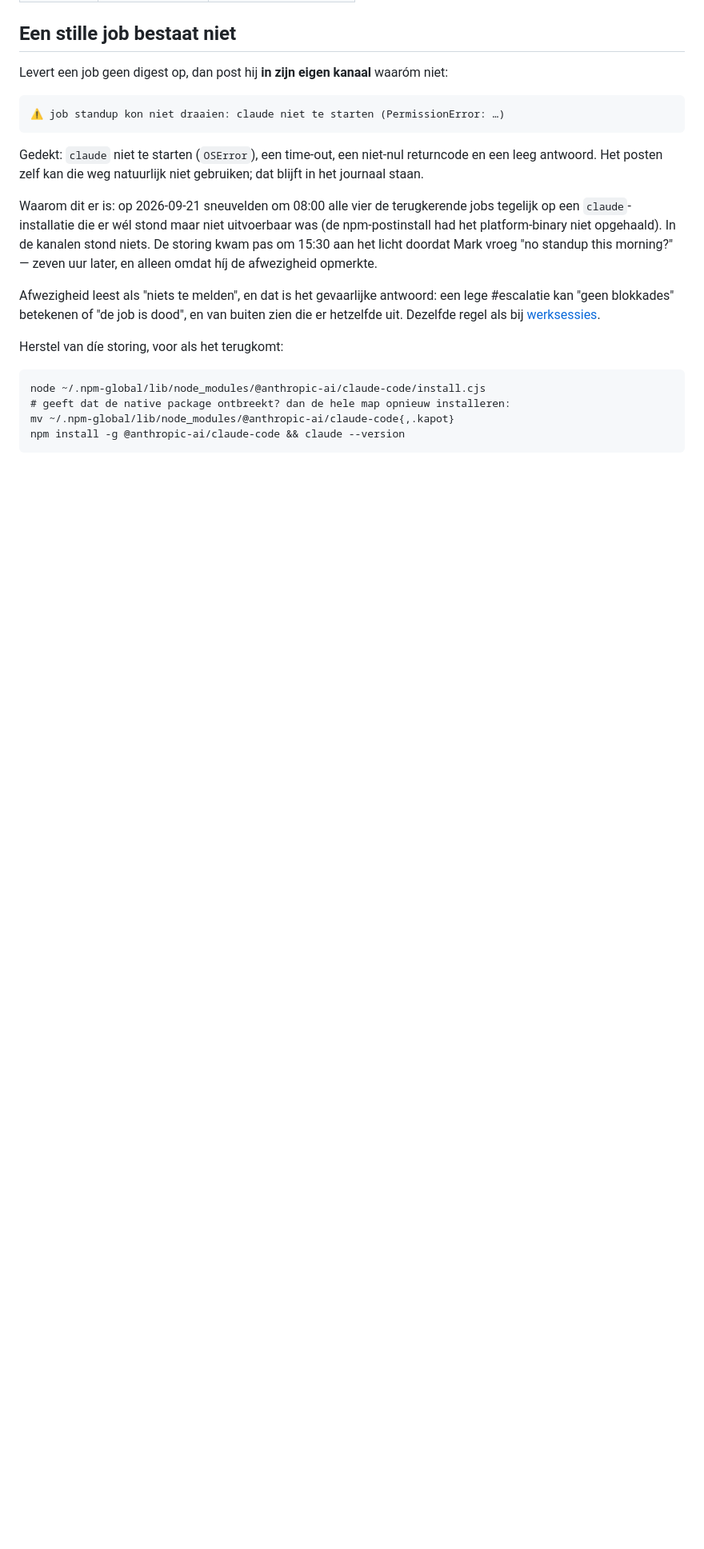
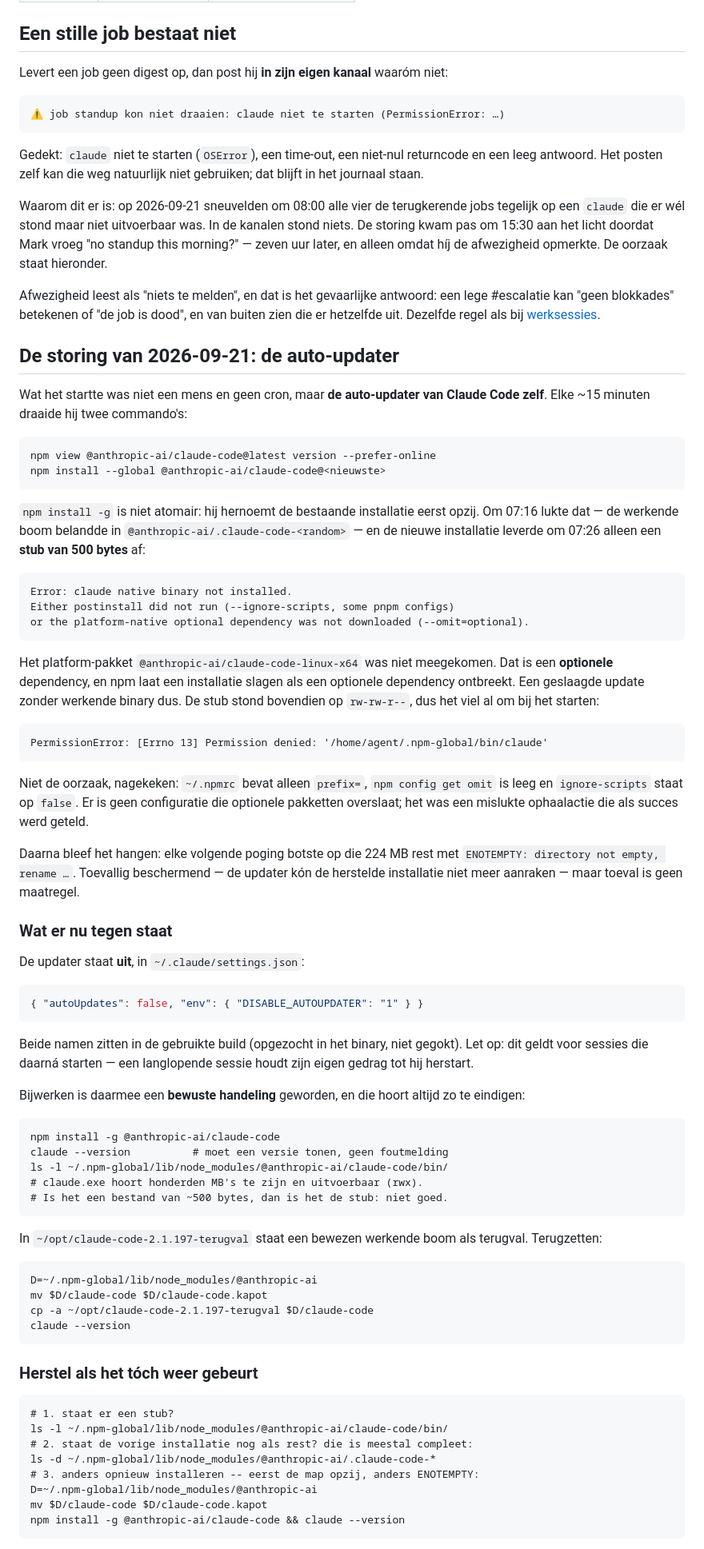
Before and after one commit to MWest2020/ratatoskr, a Markdown page: jobs/README.md, the part around one of its changes. Shown at 80% size. Rendered like a GitHub page; blank space fills up the shorter version.

Commit message:
Leg vast wat de storing van vanochtend startte: de auto-updater (#151)
Het eerdere stuk noemde als oorzaak "de npm-postinstall had het platform-binary
niet opgehaald". Dat klopte, maar het zei niet WIE dat startte, en daarmee was
het risico niet te mitigeren.

Het was de auto-updater van Claude Code zelf: elke ~15 minuten `npm view` plus
`npm install --global`. Die install is niet atomair -- hij hernoemt de bestaande
installatie eerst opzij -- en het platform-pakket is een OPTIONELE dependency,
dus npm telt een installatie zonder dat pakket als geslaagd. Om 07:16 lukte de
hernoeming en bleef er een stub van 500 bytes achter, niet uitvoerbaar.

Daarna bleef het hangen op ENOTEMPTY tegen die 224 MB rest. Dat beschermde de
reparatie, maar per ongeluk, en toeval is geen maatregel.

Nagekeken en NIET de oorzaak: .npmrc bevat alleen prefix=, `npm config get omit`
is leeg, ignore-scripts staat op false.

Wat er nu tegen staat: de updater is uit via autoUpdates + DISABLE_AUTOUPDATER
in ~/.claude/settings.json (beide namen in het binary opgezocht, niet gegokt).
Bijwerken is een bewuste handeling, met een controle erachter die de stub
herkent aan zijn grootte. Een bewezen werkende boom staat als terugval in
~/opt/.

Met het voorbehoud erbij dat de instelling pas geldt voor sessies die daarna
starten -- een langlopende sessie houdt zijn eigen gedrag.

````diff
--- a/jobs/README.md
+++ b/jobs/README.md
@@ -69,20 +69,85 @@ returncode en een leeg antwoord. Het posten zelf kan die weg natuurlijk niet
 gebruiken; dat blijft in het journaal staan.
 
 Waarom dit er is: op 2026-09-21 sneuvelden om 08:00 alle vier de terugkerende
-jobs tegelijk op een `claude`-installatie die er wél stond maar niet uitvoerbaar
-was (de npm-postinstall had het platform-binary niet opgehaald). In de kanalen
-stond niets. De storing kwam pas om 15:30 aan het licht doordat Mark vroeg "no
-standup this morning?" — zeven uur later, en alleen omdat híj de afwezigheid
-opmerkte.
+jobs tegelijk op een `claude` die er wél stond maar niet uitvoerbaar was. In de
+kanalen stond niets. De storing kwam pas om 15:30 aan het licht doordat Mark
+vroeg "no standup this morning?" — zeven uur later, en alleen omdat híj de
+afwezigheid opmerkte. De oorzaak staat hieronder.
 
 Afwezigheid leest als "niets te melden", en dat is het gevaarlijke antwoord: een
 lege #escalatie kan "geen blokkades" betekenen of "de job is dood", en van
 buiten zien die er hetzelfde uit. Dezelfde regel als bij
 [werksessies](../docs/how-to/werksessies.md).
 
-Herstel van díe storing, voor als het terugkomt:
+## De storing van 2026-09-21: de auto-updater
 
-    node ~/.npm-global/lib/node_modules/@anthropic-ai/claude-code/install.cjs
-    # geeft dat de native package ontbreekt? dan de hele map opnieuw installeren:
-    mv ~/.npm-global/lib/node_modules/@anthropic-ai/claude-code{,.kapot}
+Wat het startte was niet een mens en geen cron, maar **de auto-updater van
+Claude Code zelf**. Elke ~15 minuten draaide hij twee commando's:
+
+    npm view @anthropic-ai/claude-code@latest version --prefer-online
+    npm install --global @anthropic-ai/claude-code@<nieuwste>
+
+`npm install -g` is niet atomair: hij hernoemt de bestaande installatie eerst
+opzij. Om 07:16 lukte dat — de werkende boom belandde in
+`@anthropic-ai/.claude-code-<random>` — en de nieuwe installatie leverde om 07:26
+alleen een **stub van 500 bytes** af:
+
+    Error: claude native binary not installed.
+    Either postinstall did not run (--ignore-scripts, some pnpm configs)
+    or the platform-native optional dependency was not downloaded (--omit=optional).
+
+Het platform-pakket `@anthropic-ai/claude-code-linux-x64` was niet meegekomen.
+Dat is een **optionele** dependency, en npm laat een installatie slagen als een
+optionele dependency ontbreekt. Een geslaagde update zonder werkende binary dus.
+De stub stond bovendien op `rw-rw-r--`, dus het viel al om bij het starten:
+
+    PermissionError: [Errno 13] Permission denied: '/home/agent/.npm-global/bin/claude'
+
+Niet de oorzaak, nagekeken: `~/.npmrc` bevat alleen `prefix=`, `npm config get
+omit` is leeg en `ignore-scripts` staat op `false`. Er is geen configuratie die
+optionele pakketten overslaat; het was een mislukte ophaalactie die als succes
+werd geteld.
+
+Daarna bleef het hangen: elke volgende poging botste op die 224 MB rest met
+`ENOTEMPTY: directory not empty, rename …`. Toevallig beschermend — de updater
+kón de herstelde installatie niet meer aanraken — maar toeval is geen maatregel.
+
+### Wat er nu tegen staat
+
+De updater staat **uit**, in `~/.claude/settings.json`:
+
+```json
+{ "autoUpdates": false, "env": { "DISABLE_AUTOUPDATER": "1" } }
+```
+
+Beide namen zitten in de gebruikte build (opgezocht in het binary, niet gegokt).
+Let op: dit geldt voor sessies die daarná starten — een langlopende sessie houdt
+zijn eigen gedrag tot hij herstart.
+
+Bijwerken is daarmee een **bewuste handeling** geworden, en die hoort altijd zo
+te eindigen:
+
+    npm install -g @anthropic-ai/claude-code
+    claude --version          # moet een versie tonen, geen foutmelding
+    ls -l ~/.npm-global/lib/node_modules/@anthropic-ai/claude-code/bin/
+    # claude.exe hoort honderden MB's te zijn en uitvoerbaar (rwx).
+    # Is het een bestand van ~500 bytes, dan is het de stub: niet goed.
+
+In `~/opt/claude-code-2.1.197-terugval` staat een bewezen werkende boom als
+terugval. Terugzetten:
+
+    D=~/.npm-global/lib/node_modules/@anthropic-ai
+    mv $D/claude-code $D/claude-code.kapot
+    cp -a ~/opt/claude-code-2.1.197-terugval $D/claude-code
+    claude --version
+
+### Herstel als het tóch weer gebeurt
+
+    # 1. staat er een stub?
+    ls -l ~/.npm-global/lib/node_modules/@anthropic-ai/claude-code/bin/
+    # 2. staat de vorige installatie nog als rest? die is meestal compleet:
+    ls -d ~/.npm-global/lib/node_modules/@anthropic-ai/.claude-code-*
+    # 3. anders opnieuw installeren -- eerst de map opzij, anders ENOTEMPTY:
+    D=~/.npm-global/lib/node_modules/@anthropic-ai
+    mv $D/claude-code $D/claude-code.kapot
     npm install -g @anthropic-ai/claude-code && claude --version
````
Also changed, not shown: other parts of jobs/README.md (+3 -0 lines), docs/explanation/wat-kost-de-vloot.md (+5 -0 lines).
